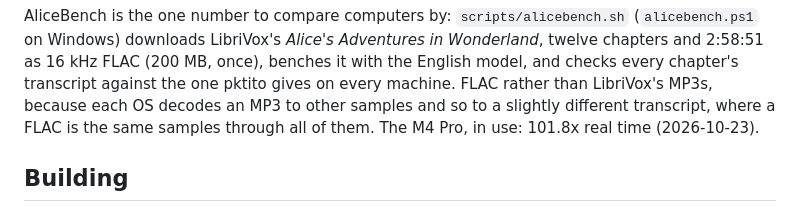
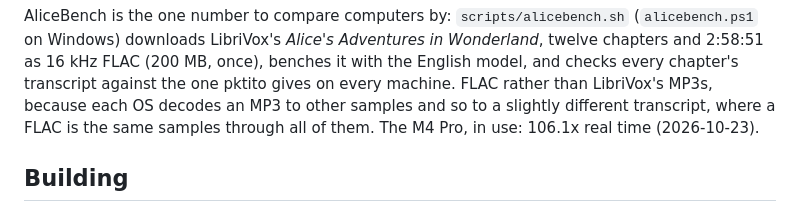
Before and after one commit to peterheb/pktito, a Markdown page: README.md, the part around the change. Rendered like a GitHub page.

Commit message:
README: AliceBench on the M4 Pro, 106.1x without a stray process on a core
Co-Authored-By: Claude Opus 5.5 (1M context) <noreply@anthropic.com>
Claude-Session: https://claude.ai/code/session_01SZDP7qNDX8mTRtJ2x3zQP9

```diff
--- a/README.md
+++ b/README.md
@@ -185,7 +185,7 @@ FLAC (200 MB, once), benches it with the English model, and checks every
 chapter's transcript against the one pktito gives on every machine. FLAC
 rather than LibriVox's MP3s, because each OS decodes an MP3 to other
 samples and so to a slightly different transcript, where a FLAC is the
-same samples through all of them. The M4 Pro, in use: 101.8x real time
+same samples through all of them. The M4 Pro, in use: 106.1x real time
 (2026-10-23).
 
 ## Building
```
